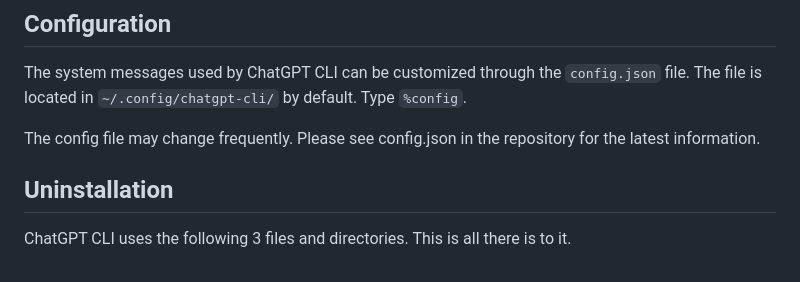
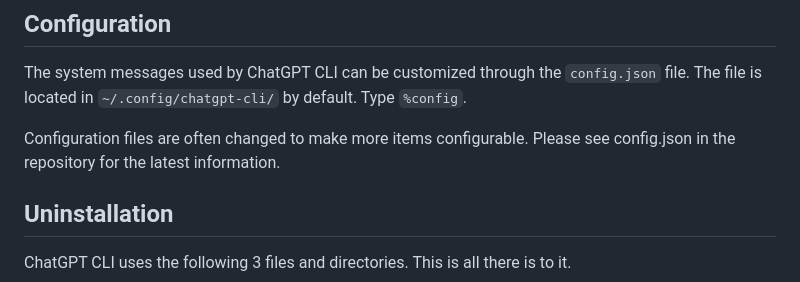
Before and after one commit to kojix2/chatgpt-cli, a Markdown page: README.md, the part around the change. GitHub-like rendering.

```diff
--- a/README.md
+++ b/README.md
@@ -279,7 +279,7 @@ Ruby:
 The system messages used by ChatGPT CLI can be customized through the `config.json` file. The file is located in `~/.config/chatgpt-cli/` by default.
 Type `%config`.
 
-The config file may change frequently. Please see config.json in the repository for the latest information.
+Configuration files are often changed to make more items configurable. Please see config.json in the repository for the latest information.
 
 ## Uninstallation
 
```
